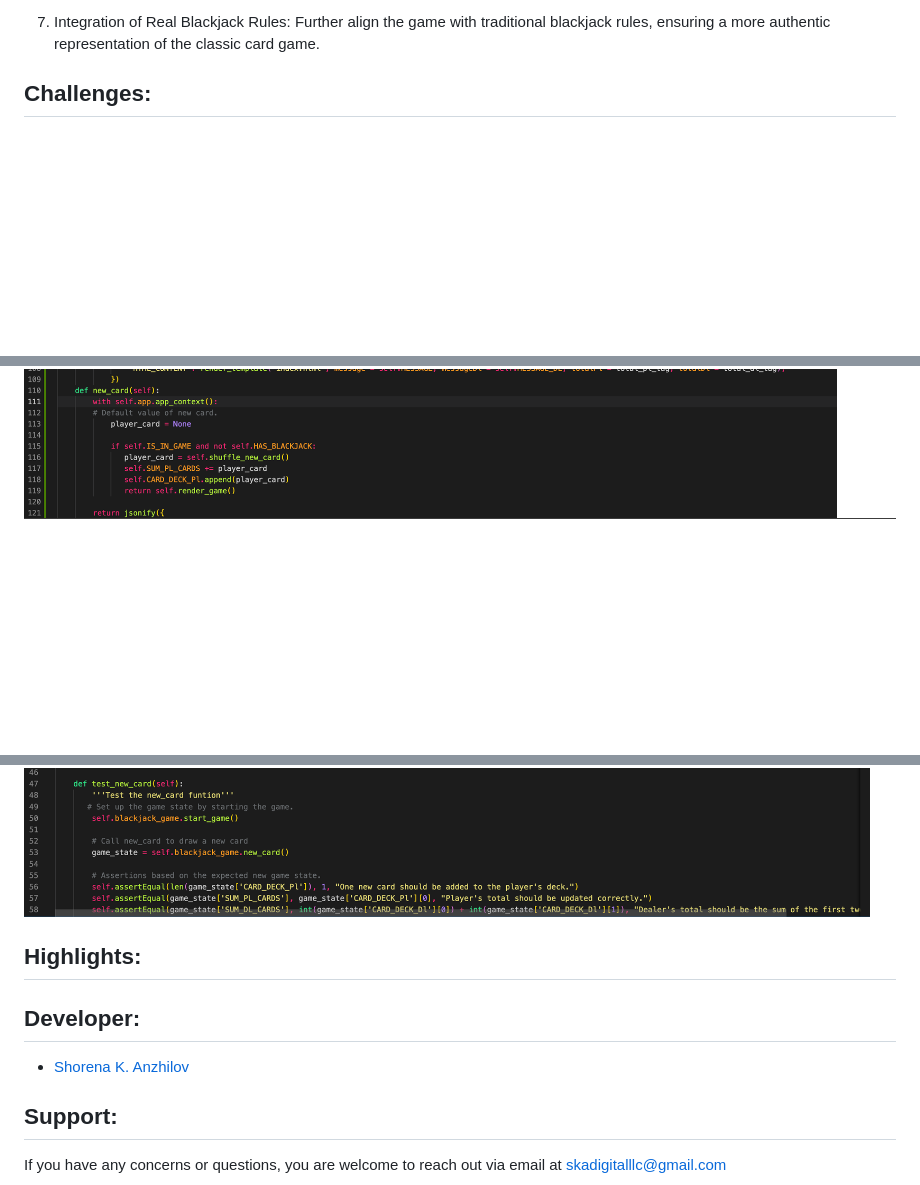
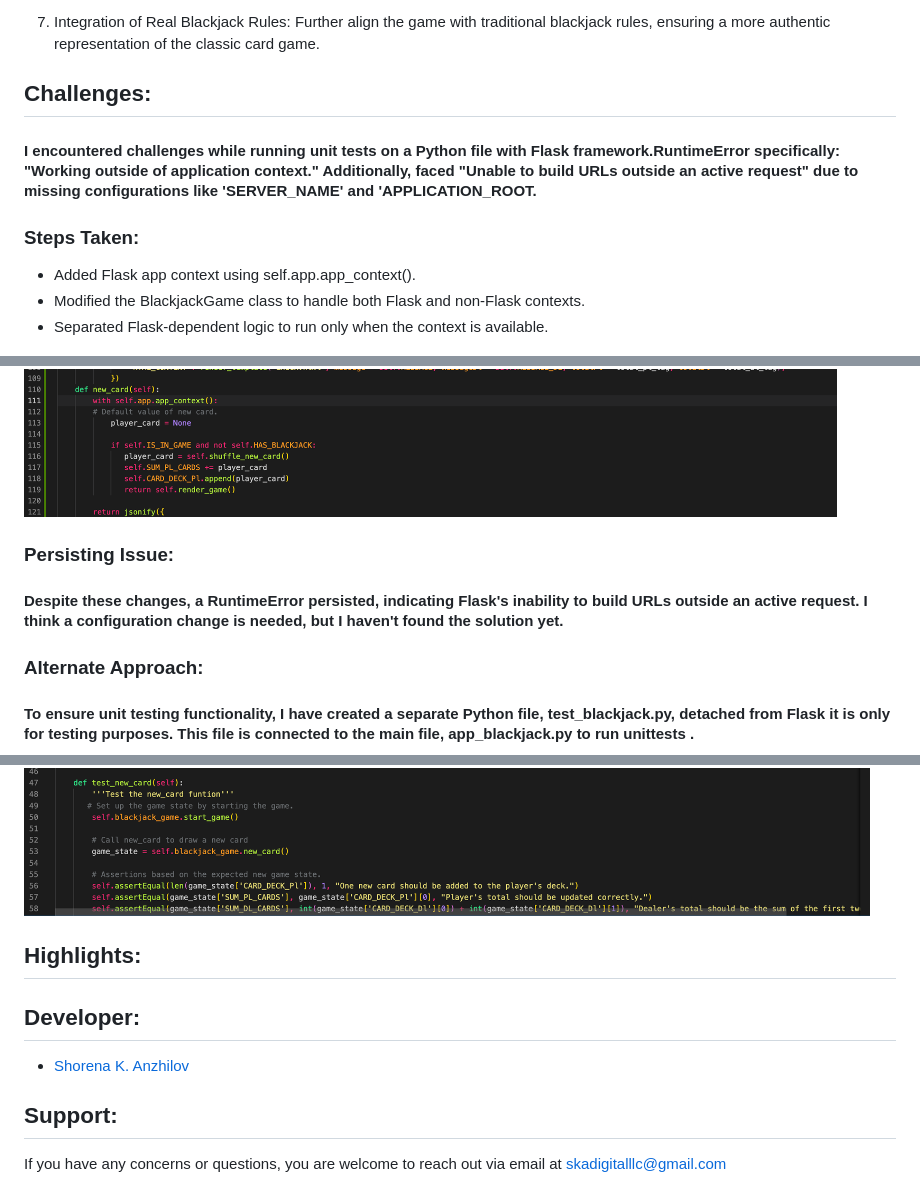
Before and after one commit to ShorenaK/BlackJack-AWS, a Markdown page: README.md, 3 parts joined by grey strips. GitHub-like rendering; blank space fills up the shorter version.

```diff
--- a/README.md
+++ b/README.md
@@ -75,4 +75,12 @@ Further align the game with traditional blackjack rules, ensuring a more authent
 
 ## Challenges:
 
+#### I encountered challenges while running unit tests on a Python file with Flask framework.RuntimeError specifically: "Working outside of application context." Additionally, faced "Unable to build URLs outside an active request" due to missing configurations like 'SERVER_NAME' and 'APPLICATION_ROOT.
+
+### Steps Taken:
+
+-  Added Flask app context using self.app.app_context().
+-  Modified the BlackjackGame class to handle both Flask and non-Flask contexts.
+-  Separated Flask-dependent logic to run only when the context is available.
+
 ![alt text](/static/images/git_self_app1.png)
@@ -79,2 +88,10 @@ Further align the game with traditional blackjack rules, ensuring a more authent
 ![alt text](/static/images/git_self_app2.png)
+
+### Persisting Issue:
+
+#### Despite these changes, a RuntimeError persisted, indicating Flask's inability to build URLs outside an active request. I think a configuration change is needed, but I haven't found the solution yet.
+
+### Alternate Approach:
+#### To ensure unit testing functionality, I have created a separate Python file, test_blackjack.py, detached from Flask it is only for testing purposes. This file is connected to the main file, app_blackjack.py to run unittests .
+
 ![alt text](/static/images/git_test1.png)
@@ -81,13 +99,13 @@ Further align the game with traditional blackjack rules, ensuring a more authent
 ![alt text](/static/images/git_test2.png)
 
+## Highlights:
 
-
-## Highlights:
 
 
 ## Developer:
 - [Shorena K. Anzhilov](https://github.com/ShorenaK)
 
 
+
 ## Support:
  If you have any concerns or questions, you are welcome to reach out via email at skadigitalllc@gmail.com
```
Also changed, not shown: other parts of README.md (+2 -0 lines).
